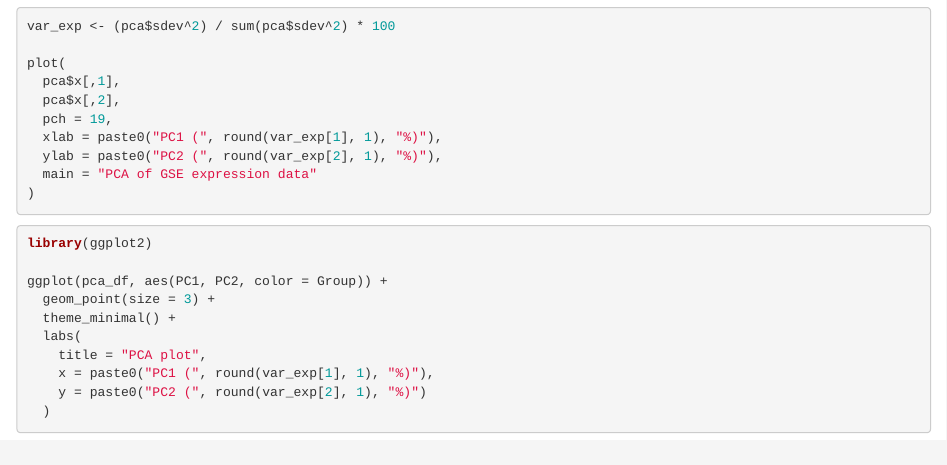
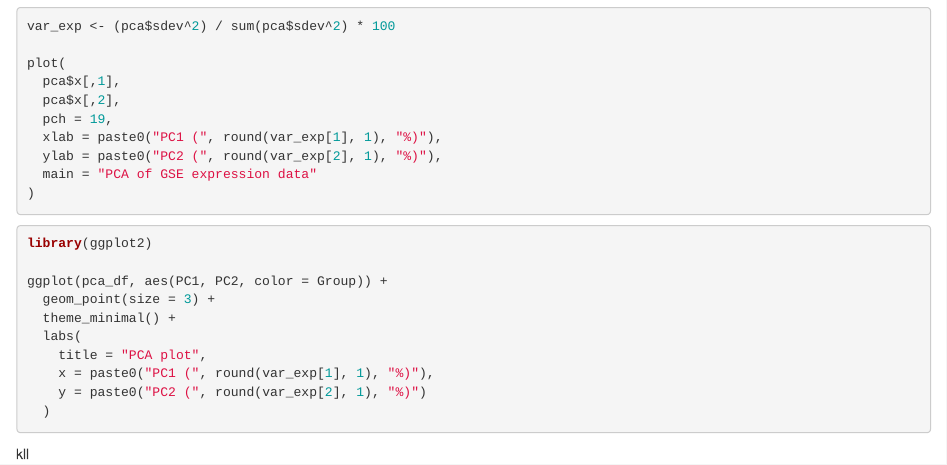
Before and after one commit to cetinazizm07/Systems-Bio-Project, an R Markdown document (systems-bio-proj.Rmd): the page in a window 1100 px wide, from 600 px down. Rendered offline with R 4.5, knitr and Pandoc, with nearby package versions; the code chunks are not run, so their results and figures are left out.

Commit message:
Update systems-bio-proj.Rmd

````diff
--- a/systems-bio-proj.Rmd
+++ b/systems-bio-proj.Rmd
@@ -69,3 +69,4 @@ ggplot(pca_df, aes(PC1, PC2, color = Group)) +
   )
 
 ```
+kll
````
